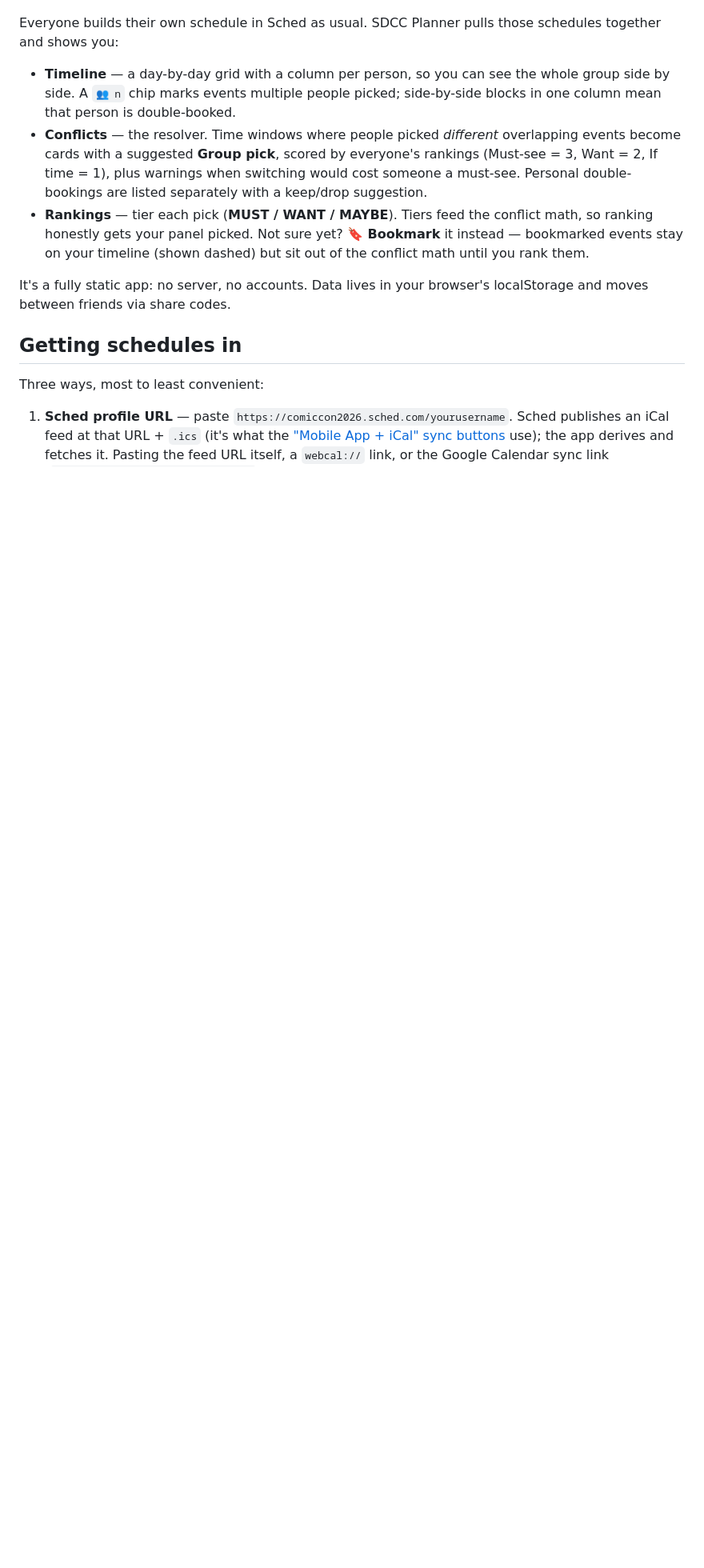
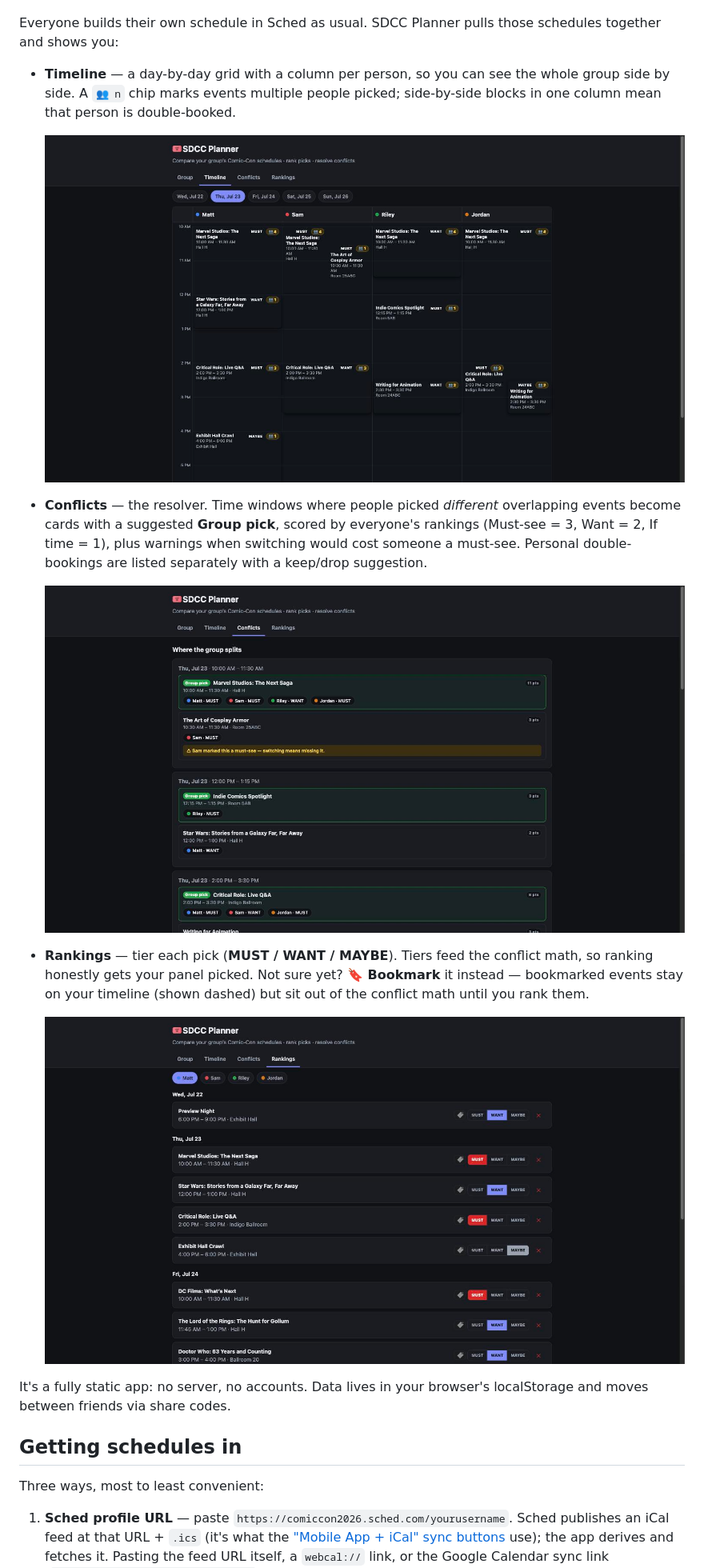
Before and after one commit to mattstrom/cosplan, a Markdown page: README.md, the part around one of its changes. Shown at 80% size. Drawn GitHub-style; pictures changed too: screenshots/conflicts.jpg (added), screenshots/rankings.jpg (added), screenshots/timeline.jpg (added); blank space fills up the shorter version.

Commit message:
Add feature screenshots to README for improved visualization (#19)

```diff
--- a/README.md
+++ b/README.md
@@ -9,15 +9,21 @@ schedules together and shows you:
 - **Timeline** — a day-by-day grid with a column per person, so you can see the
   whole group side by side. A `👥 n` chip marks events multiple people picked;
   side-by-side blocks in one column mean that person is double-booked.
+
+  ![Timeline view](screenshots/timeline.jpg)
 - **Conflicts** — the resolver. Time windows where people picked *different*
   overlapping events become cards with a suggested **Group pick**, scored by
   everyone's rankings (Must-see = 3, Want = 2, If time = 1), plus warnings when
   switching would cost someone a must-see. Personal double-bookings are listed
   separately with a keep/drop suggestion.
+
+  ![Conflict resolver](screenshots/conflicts.jpg)
 - **Rankings** — tier each pick (**MUST / WANT / MAYBE**). Tiers feed the
   conflict math, so ranking honestly gets your panel picked. Not sure yet?
   **🔖 Bookmark** it instead — bookmarked events stay on your timeline
   (shown dashed) but sit out of the conflict math until you rank them.
+
+  ![Rankings view](screenshots/rankings.jpg)
 
 It's a fully static app: no server, no accounts. Data lives in your browser's
 localStorage and moves between friends via share codes.
```
Also changed, not shown: other parts of README.md (+1 -0 lines), screenshots/group-import.jpg (added).
